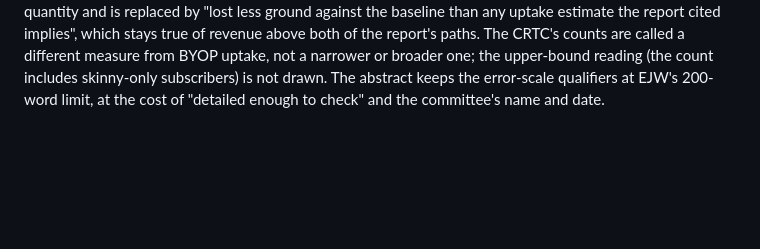
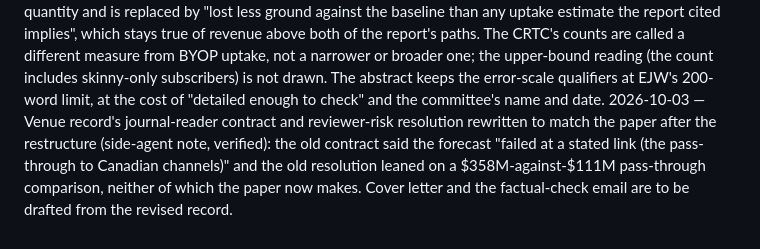
Before and after one commit to BrettRey/prediction-checker, a Markdown page: DECISIONS.md, the part around the change. GitHub-like rendering; blank space fills up the shorter version.

```diff
--- a/DECISIONS.md
+++ b/DECISIONS.md
@@ -203,3 +203,4 @@ Inward searches: qmd and full-text grep over `literature/` (queries in `notes/no
 
 2026-10-03 — Decision 6 revised (Brett: "I'm not bothered about the reports"): all audit reports in `notes/passes/` go public with the repository, including the quote, negative-claims, fairness and recheck-2 reports; no history rewrite. Raw Codex session logs stay gitignored (they copy the full text of copyrighted papers). The hold on pushing is lifted; the payload check before the first push still applies.
 2026-10-03 — Recheck 3 (Codex xhigh) of the restructure: all eight findings adopted after verification (notes/passes/2026-10-03-recheck3.md). The verdict wording "revenue came out smaller than the forecast" reversed the quantity and is replaced by "lost less ground against the baseline than any uptake estimate the report cited implies", which stays true of revenue above both of the report's paths. The CRTC's counts are called a different measure from BYOP uptake, not a narrower or broader one; the upper-bound reading (the count includes skinny-only subscribers) is not drawn. The abstract keeps the error-scale qualifiers at EJW's 200-word limit, at the cost of "detailed enough to check" and the committee's name and date.
+2026-10-03 — Venue record's journal-reader contract and reviewer-risk resolution rewritten to match the paper after the restructure (side-agent note, verified): the old contract said the forecast "failed at a stated link (the pass-through to Canadian channels)" and the old resolution leaned on a $358M-against-$111M pass-through comparison, neither of which the paper now makes. Cover letter and the factual-check email are to be drafted from the revised record.
```
Also changed, not shown: submission/venue-decision-2026-10-03.md (+4 -2 lines).
